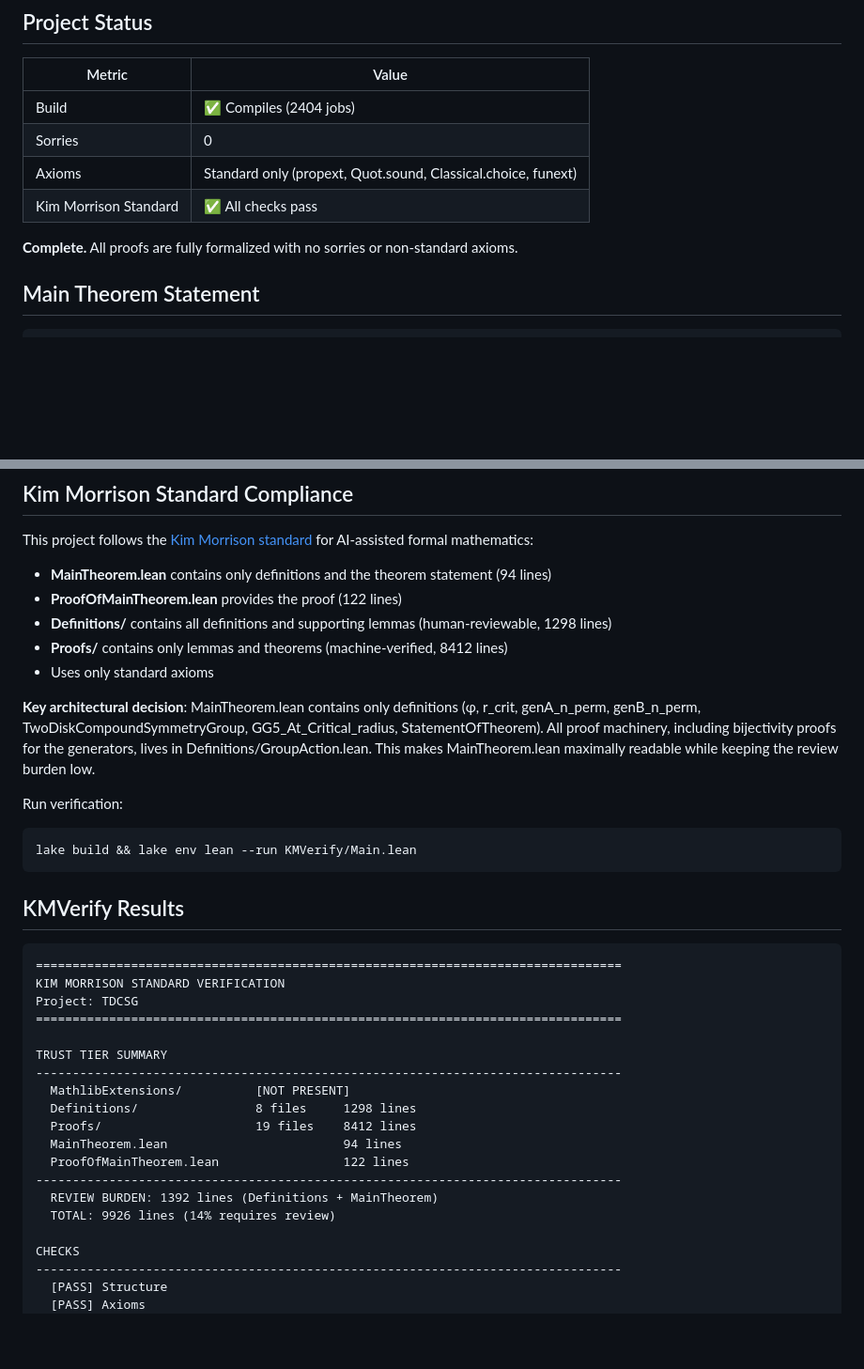
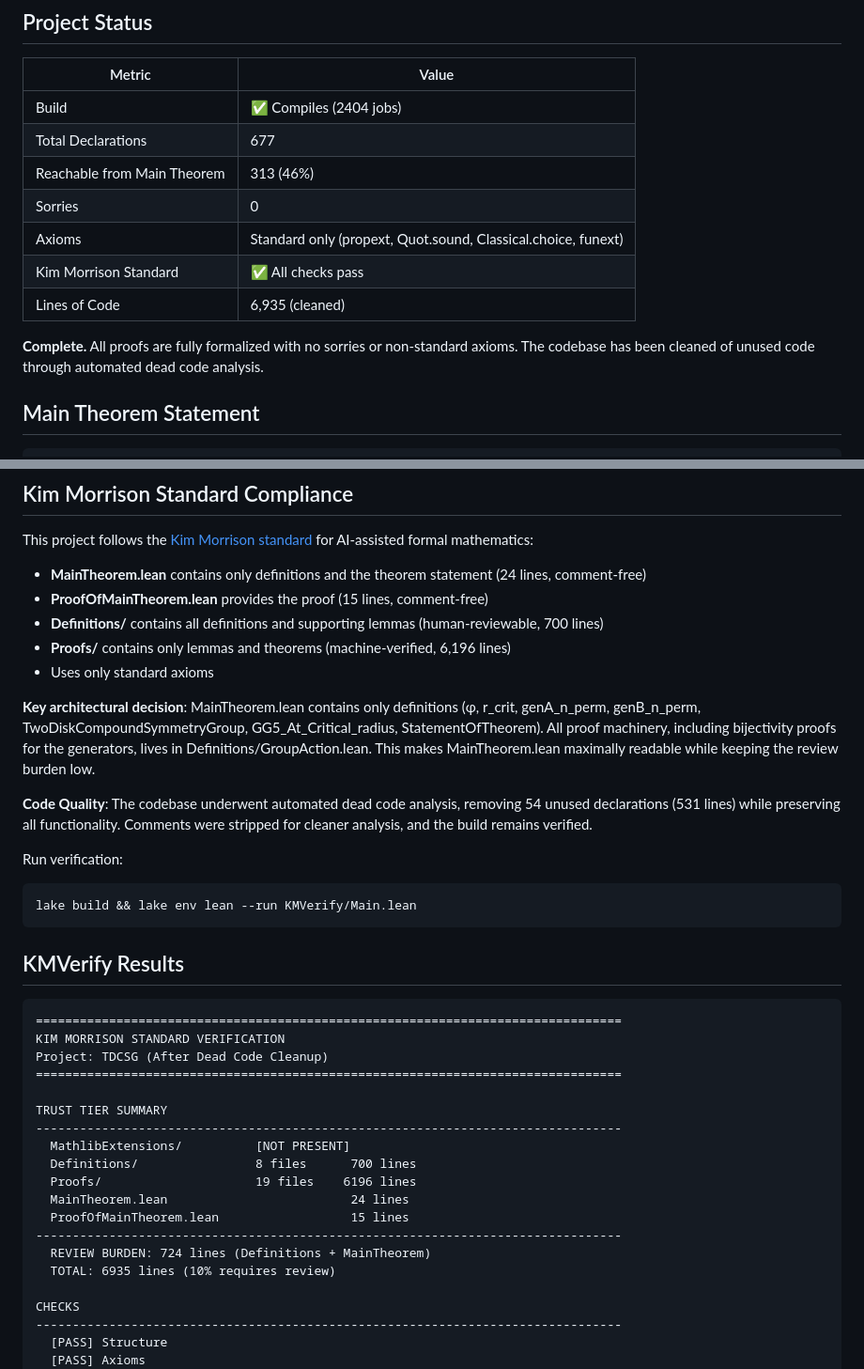
Before and after one commit to e-vergo/TDCSG, a Markdown page: README.md, 2 parts joined by grey strips. Shown: that part at 94% size. Drawn GitHub-style; blank space fills up the shorter version.

````diff
--- a/README.md
+++ b/README.md
@@ -9,11 +9,14 @@ Formal verification in Lean 4 of the critical radius theorem for two-disk compou
 | Metric | Value |
 |--------|-------|
 | Build | ✅ Compiles (2404 jobs) |
+| Total Declarations | 677 |
+| Reachable from Main Theorem | 313 (46%) |
 | Sorries | 0 |
 | Axioms | Standard only (propext, Quot.sound, Classical.choice, funext) |
 | Kim Morrison Standard | ✅ All checks pass |
+| Lines of Code | 6,935 (cleaned) |
 
-**Complete.** All proofs are fully formalized with no sorries or non-standard axioms.
+**Complete.** All proofs are fully formalized with no sorries or non-standard axioms. The codebase has been cleaned of unused code through automated dead code analysis.
 
 ## Main Theorem Statement
 
@@ -53,13 +56,15 @@ The formalization uses a group-theoretic approach:
 
 This project follows the [Kim Morrison standard](https://leanprover.zulipchat.com/#narrow/channel/219941-Machine-Learning-for-Theorem-Proving/topic/Discussion.3A.20AI-written.20mathematical.proofs/with/558843568) for AI-assisted formal mathematics:
 
-- **MainTheorem.lean** contains only definitions and the theorem statement (94 lines)
-- **ProofOfMainTheorem.lean** provides the proof (122 lines)
-- **Definitions/** contains all definitions and supporting lemmas (human-reviewable, 1298 lines)
-- **Proofs/** contains only lemmas and theorems (machine-verified, 8412 lines)
+- **MainTheorem.lean** contains only definitions and the theorem statement (24 lines, comment-free)
+- **ProofOfMainTheorem.lean** provides the proof (15 lines, comment-free)
+- **Definitions/** contains all definitions and supporting lemmas (human-reviewable, 700 lines)
+- **Proofs/** contains only lemmas and theorems (machine-verified, 6,196 lines)
 - Uses only standard axioms
 
 **Key architectural decision**: MainTheorem.lean contains only definitions (φ, r_crit, genA_n_perm, genB_n_perm, TwoDiskCompoundSymmetryGroup, GG5_At_Critical_radius, StatementOfTheorem). All proof machinery, including bijectivity proofs for the generators, lives in Definitions/GroupAction.lean. This makes MainTheorem.lean maximally readable while keeping the review burden low.
+
+**Code Quality**: The codebase underwent automated dead code analysis, removing 54 unused declarations (531 lines) while preserving all functionality. Comments were stripped for cleaner analysis, and the build remains verified.
 
 Run verification:
 
@@ -72,19 +77,19 @@ lake build && lake env lean --run KMVerify/Main.lean
 ```
 ================================================================================
 KIM MORRISON STANDARD VERIFICATION
-Project: TDCSG
+Project: TDCSG (After Dead Code Cleanup)
 ================================================================================
 
 TRUST TIER SUMMARY
 --------------------------------------------------------------------------------
   MathlibExtensions/          [NOT PRESENT]
-  Definitions/                8 files     1298 lines
-  Proofs/                     19 files    8412 lines
-  MainTheorem.lean                        94 lines
-  ProofOfMainTheorem.lean                 122 lines
+  Definitions/                8 files      700 lines
+  Proofs/                     19 files    6196 lines
+  MainTheorem.lean                         24 lines
+  ProofOfMainTheorem.lean                  15 lines
 --------------------------------------------------------------------------------
-  REVIEW BURDEN: 1392 lines (Definitions + MainTheorem)
-  TOTAL: 9926 lines (14% requires review)
+  REVIEW BURDEN: 724 lines (Definitions + MainTheorem)
+  TOTAL: 6935 lines (10% requires review)
 
 CHECKS
 --------------------------------------------------------------------------------
````
Also changed, not shown: other parts of README.md (+43 -6 lines).
